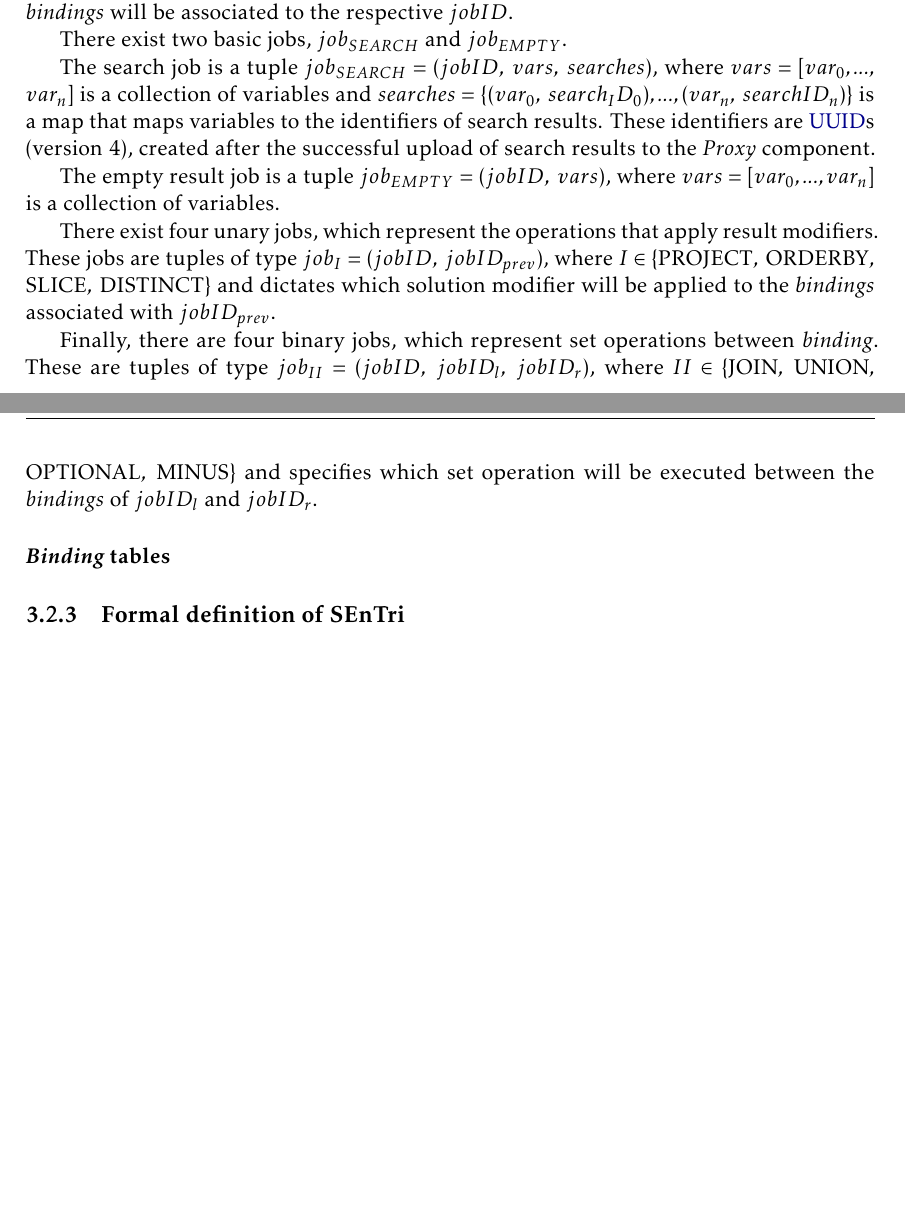
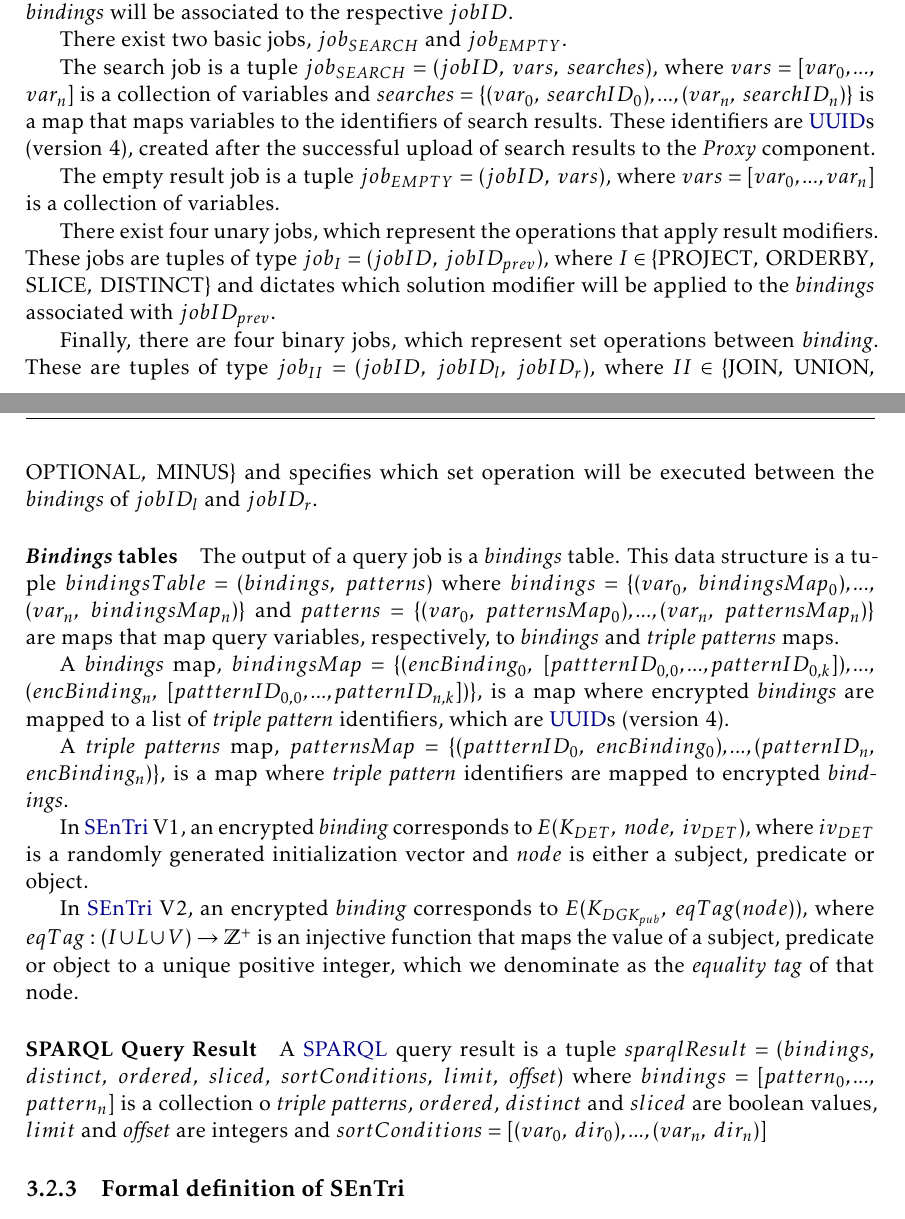
Before and after one commit to DCebola/SEnTriS, a LaTeX thesis (Dissertation/template.tex, which reads Dissertation/Chapters/chapter3/3-solution.tex): two parts of pages 49 and 50 of 71, joined at a grey line, cut so that both start at the same text, the shorter picture padded with empty space. Compiled offline with pdfLaTeX.

Commit message:
Finished bindings tables, working in sparql results

```diff
--- a/Dissertation/Chapters/chapter3/3-solution.tex
+++ b/Dissertation/Chapters/chapter3/3-solution.tex
@@ -221,10 +222,11 @@ This data structure is a simplified version of the one defined in section \ref{c
 \paragraph{Query Execution Plans} A query execution plan is a tuple $plan=(jobs, \;execOrder)$, where $jobs = \{(jobID_0, \; job_0),...,(jobID_n, \; job_n)\}$ is a map that maps a query $job$ to their respective identifiers, which are \gls{UUID}s (version 4), and $execOrder$ is a sequence of job identifiers.
+
 
 \paragraph{Query Jobs} A query job is an internal operation that is executed during the evaluation of a \gls{SPARQL} query. Query jobs can be of three types: \emph{basic}, \emph{unary} and \emph{binary} jobs. Unary and binary jobs represent operations that are executed against the \emph{bindings} of, respectively, one and two other jobs, whereas basic jobs are independent of other jobs' results. The execution of a job will always generate \emph{bindings}, even if it is an empty collection. These \emph{bindings} will be associated to the respective $jobID$.
 
 There exist two basic jobs, $job_{SEARCH}$ and $job_{EMPTY}$.
 
-The search job is a tuple $job_{SEARCH} = (jobID, \; vars, \; searches)$, where $vars = [var_0, ..., \allowbreak var_n]$ is a collection of variables and $searches = \{(var_0, \; search_ID_0), ...,  (var_n, \; searchID_n)\}$ is a map that maps variables to the identifiers of search results. These identifiers are \gls{UUID}s (version 4), created after the successful upload of search results to the \emph{Proxy} component.
+The search job is a tuple $job_{SEARCH} = (jobID, \; vars, \; searches)$, where $vars = [var_0, ..., \allowbreak var_n]$ is a collection of variables and $searches = \{(var_0, \; searchID_0), ...,  (var_n, \; searchID_n)\}$ is a map that maps variables to the identifiers of search results. These identifiers are \gls{UUID}s (version 4), created after the successful upload of search results to the \emph{Proxy} component.
 
 The empty result job is a tuple $job_{EMPTY} = (jobID, \; vars)$, where $vars = [var_0, ..., var_n]$ is a collection of variables.
 
@@ -232,7 +234,20 @@ There exist four unary jobs, which represent the operations that apply result mo
 
 Finally, there are four binary jobs, which represent set operations between \emph{binding}. These are tuples of type $job_{II} = ( jobID, \; jobID_l,  \; jobID_r )$, where $II \in \{ \textrm{JOIN}, \; \textrm{UNION}, \allowbreak \textrm{OPTIONAL},  \; \textrm{MINUS} \}$ and specifies which set operation will be executed between the \emph{bindings} of $jobID_l$ and $jobID_r$.
 
-\paragraph{\emph{Binding} tables}
+
+\paragraph{\emph{Bindings} tables} The output of a query job is a \emph{bindings} table. This data structure is a tuple $bindingsTable = (bindings, \; patterns)$ where $bindings = \{ (var_0, \; bindingsMap_0), ..., \allowbreak (var_n, \; bindingsMap_n)\}$ and $patterns = \{ (var_0, \; patternsMap_0), ...,  (var_n, \; patternsMap_n)\}$ are maps that map query variables, respectively, to \emph{bindings} and \emph{triple patterns} maps.
+
+A \emph{bindings} map, $bindingsMap = \{ (encBinding_0, \; [pattternID_{0,0},...,patternID_{0,k}]),..., \allowbreak (encBinding_n, \; [pattternID_{0,0},...,patternID_{n,k}])\}$, is a map where encrypted \emph{bindings} are mapped to a list of \emph{triple pattern} identifiers, which are \gls{UUID}s (version 4).
+
+A \emph{triple patterns} map, $patternsMap = \{ (pattternID_0, \; encBinding_0),..., (patternID_n, \allowbreak encBinding_n)\}$, is a map where \emph{triple pattern} identifiers are mapped to encrypted \emph{bindings}.
+
+In \gls{SEnTri} V1, an encrypted \emph{binding} corresponds to $E(K_{DET}, \; node, \; iv_{DET})$, where $iv_{DET}$ is a randomly generated initialization vector and $node$ is either a subject, predicate or object.
+
+In \gls{SEnTri} V2, an encrypted \emph{binding} corresponds to $E(K_{DGK_{pub}}, \; eqTag(node))$, where $eqTag: (I \cup L \cup V) \rightarrow \mathbb{Z}^{+}$ is an injective function that maps the value of a subject, predicate or object to a unique positive integer, which we denominate as the \emph{equality tag} of that node.
+
+
+\paragraph{SPARQL Query Result} A \gls{SPARQL} query result is a tuple $sparqlResult = (bindings, \allowbreak distinct, \; ordered, \; sliced, \; sortConditions, \; limit, \; \textrm{\textit{offset}})$ where $bindings = [pattern_0, ..., \allowbreak pattern_n]$ is a collection o \emph{triple patterns}, $ordered$, $distinct$ and $sliced$ are boolean values, $limit$ and $\textrm{\textit{offset}}$ are integers and $sortConditions = [(var_0, \; dir_0), ..., (var_n, \; dir_n)]$
+
 
 
 \subsection{Formal definition of SEnTri}
```
Also changed, not shown: Dissertation/template.pdf, Dissertation/Chapters/chapter3/3-solution.tex (5 more changed lines).
